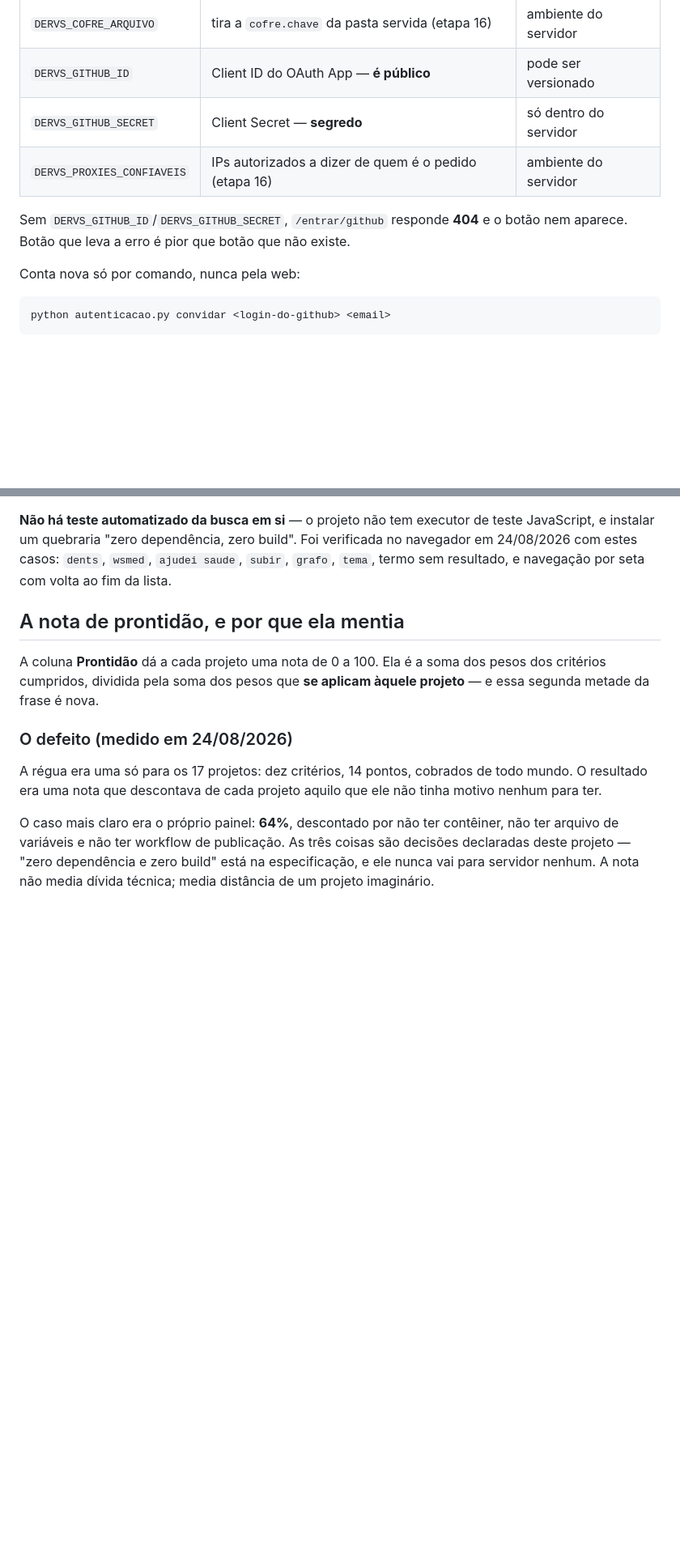
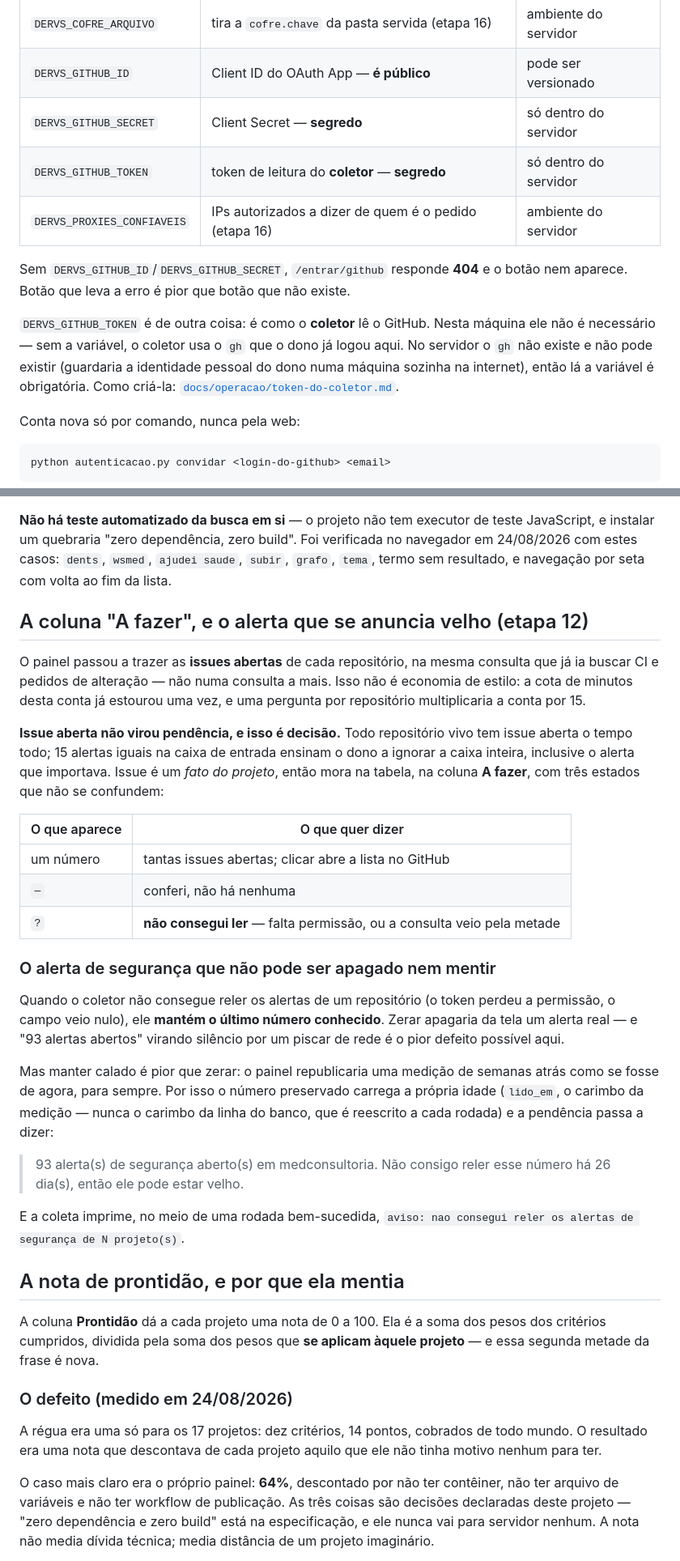
Before and after one commit to garcia-goncalves/dervs, a Markdown page: README.md, 2 parts joined by grey strips. Shown at 81% size. Drawn GitHub-style; blank space fills up the shorter version.

Commit message:
docs(readme): a etapa 12 mudou a tela e o ambiente, e o README nao sabia
Documentacao que descreve o software de ontem mente com autoridade, e o dono nao
tem como saber que esta lendo mentira. Tres pontos que a etapa 12 desatualizou:

- `DERVS_GITHUB_TOKEN` nao existia na tabela de variaveis. Entra com a distincao
  que importa: nesta maquina ela e dispensavel (o coletor usa o `gh` do dono);
  no servidor e obrigatoria, porque la o `gh` nao existe e nao pode existir.
- A descricao do `coletar_github.py` nao mencionava issues.
- A tela ganhou a coluna "A fazer" e a ressalva de idade do alerta, e nada disso
  estava escrito. A secao nova explica os TRES estados da coluna (numero, "—" de
  conferi-e-nao-ha, "?" de nao-consegui-ler) e por que o alerta preservado
  carrega a propria idade: manter calado seria o painel republicando medicao de
  semanas atras como se fosse de agora.

`docs/LINKS.md` e o `REFERENCIA.md` foram conferidos e continuam corretos: porta,
modo de subir e inventario nao mudaram.

Co-Authored-By: Claude Opus 5 (1M context) <noreply@anthropic.com>

```diff
--- a/README.md
+++ b/README.md
@@ -60,10 +60,18 @@ lista de contas da tabela `credencial`. Ver
 | `DERVS_COFRE_ARQUIVO` | tira a `cofre.chave` da pasta servida (etapa 16) | ambiente do servidor |
 | `DERVS_GITHUB_ID` | Client ID do OAuth App — **é público** | pode ser versionado |
 | `DERVS_GITHUB_SECRET` | Client Secret — **segredo** | só dentro do servidor |
+| `DERVS_GITHUB_TOKEN` | token de leitura do **coletor** — **segredo** | só dentro do servidor |
 | `DERVS_PROXIES_CONFIAVEIS` | IPs autorizados a dizer de quem é o pedido (etapa 16) | ambiente do servidor |
 
 Sem `DERVS_GITHUB_ID`/`DERVS_GITHUB_SECRET`, `/entrar/github` responde **404** e
 o botão nem aparece. Botão que leva a erro é pior que botão que não existe.
+
+`DERVS_GITHUB_TOKEN` é de outra coisa: é como o **coletor** lê o GitHub. Nesta
+máquina ele não é necessário — sem a variável, o coletor usa o `gh` que o dono
+já logou aqui. No servidor o `gh` não existe e não pode existir (guardaria a
+identidade pessoal do dono numa máquina sozinha na internet), então lá a
+variável é obrigatória. Como criá-la:
+[`docs/operacao/token-do-coletor.md`](docs/operacao/token-do-coletor.md).
 
 Conta nova só por comando, nunca pela web:
 
@@ -311,6 +319,44 @@ teste JavaScript, e instalar um quebraria "zero dependência, zero build". Foi
 verificada no navegador em 24/08/2026 com estes casos: `dents`, `wsmed`,
 `ajudei saude`, `subir`, `grafo`, `tema`, termo sem resultado, e navegação por
 seta com volta ao fim da lista.
+
+## A coluna "A fazer", e o alerta que se anuncia velho (etapa 12)
+
+O painel passou a trazer as **issues abertas** de cada repositório, na mesma
+consulta que já ia buscar CI e pedidos de alteração — não numa consulta a mais.
+Isso não é economia de estilo: a cota de minutos desta conta já estourou uma
+vez, e uma pergunta por repositório multiplicaria a conta por 15.
+
+**Issue aberta não virou pendência, e isso é decisão.** Todo repositório vivo
+tem issue aberta o tempo todo; 15 alertas iguais na caixa de entrada ensinam o
+dono a ignorar a caixa inteira, inclusive o alerta que importava. Issue é um
+*fato do projeto*, então mora na tabela, na coluna **A fazer**, com três
+estados que não se confundem:
+
+| O que aparece | O que quer dizer |
+|---|---|
+| um número | tantas issues abertas; clicar abre a lista no GitHub |
+| `—` | conferi, não há nenhuma |
+| `?` | **não consegui ler** — falta permissão, ou a consulta veio pela metade |
+
+### O alerta de segurança que não pode ser apagado nem mentir
+
+Quando o coletor não consegue reler os alertas de um repositório (o token
+perdeu a permissão, o campo veio nulo), ele **mantém o último número
+conhecido**. Zerar apagaria da tela um alerta real — e "93 alertas abertos"
+virando silêncio por um piscar de rede é o pior defeito possível aqui.
+
+Mas manter calado é pior que zerar: o painel republicaria uma medição de
+semanas atrás como se fosse de agora, para sempre. Por isso o número
+preservado carrega a própria idade (`lido_em`, o carimbo da medição — nunca o
+carimbo da linha do banco, que é reescrito a cada rodada) e a pendência passa a
+dizer:
+
+> 93 alerta(s) de segurança aberto(s) em medconsultoria. Não consigo reler esse
+> número há 26 dia(s), então ele pode estar velho.
+
+E a coleta imprime, no meio de uma rodada bem-sucedida, `aviso: nao consegui
+reler os alertas de segurança de N projeto(s)`.
 
 ## A nota de prontidão, e por que ela mentia
 
```
Also changed, not shown: other parts of README.md (+1 -1 lines).
